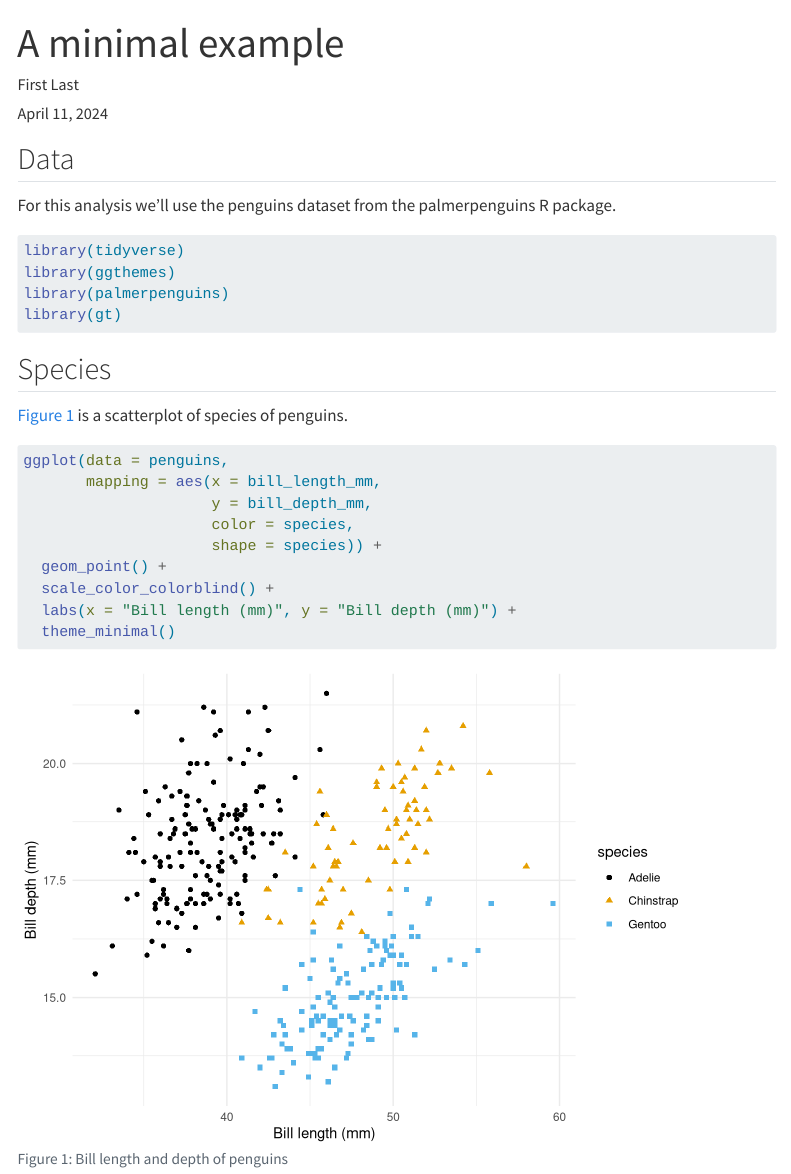
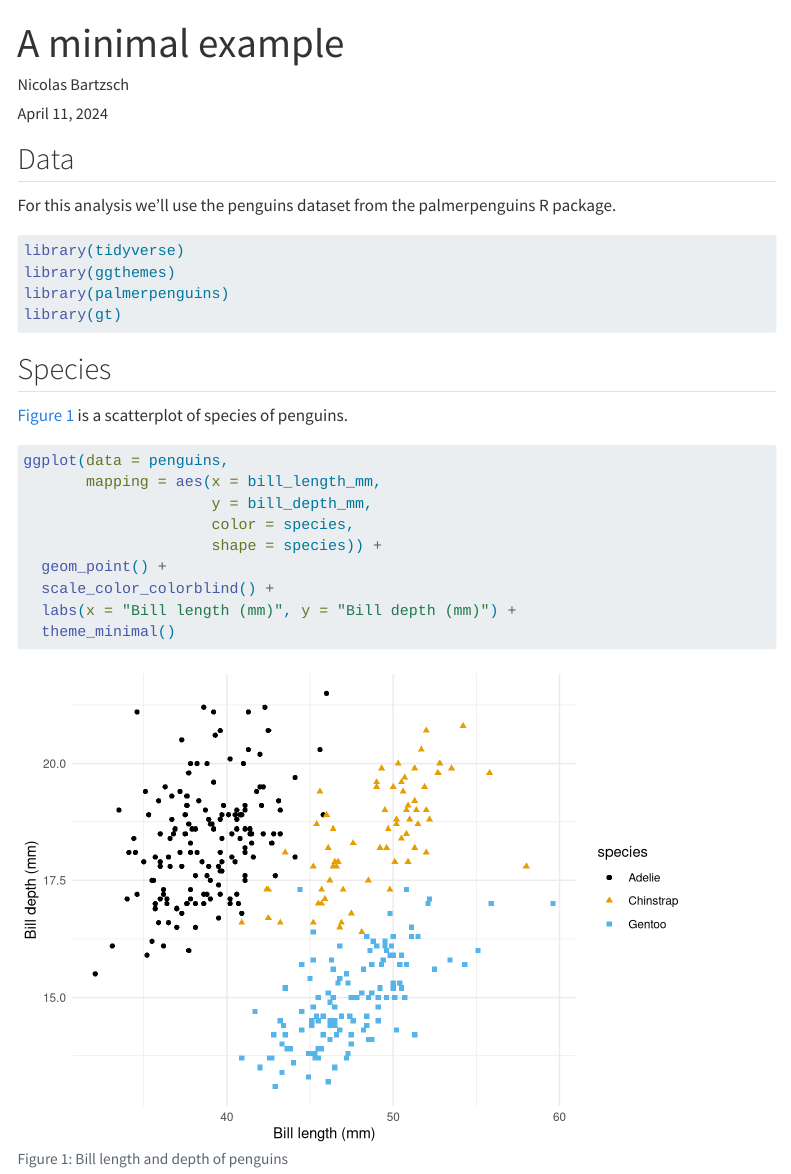
Before and after one commit to rbtl-fs24/md-07-publish-nbartzsch, a Quarto document (docs/index.qmd): the page in a window 1100 px wide, from its top. Rendered offline with R 4.5, knitr and Pandoc in place of Quarto, with nearby package versions; some code elsewhere in the file could not run offline; menus at the side of the page are left out.

Commit message:
render site

```diff
--- a/docs/index.qmd
+++ b/docs/index.qmd
@@ -1,7 +1,7 @@
 ---
 title: "A minimal example"
 date: today
-author: First Last
+author: Nicolas Bartzsch
 format:
   html:
     toc: true
```
Also changed, not shown: 13 other files.
